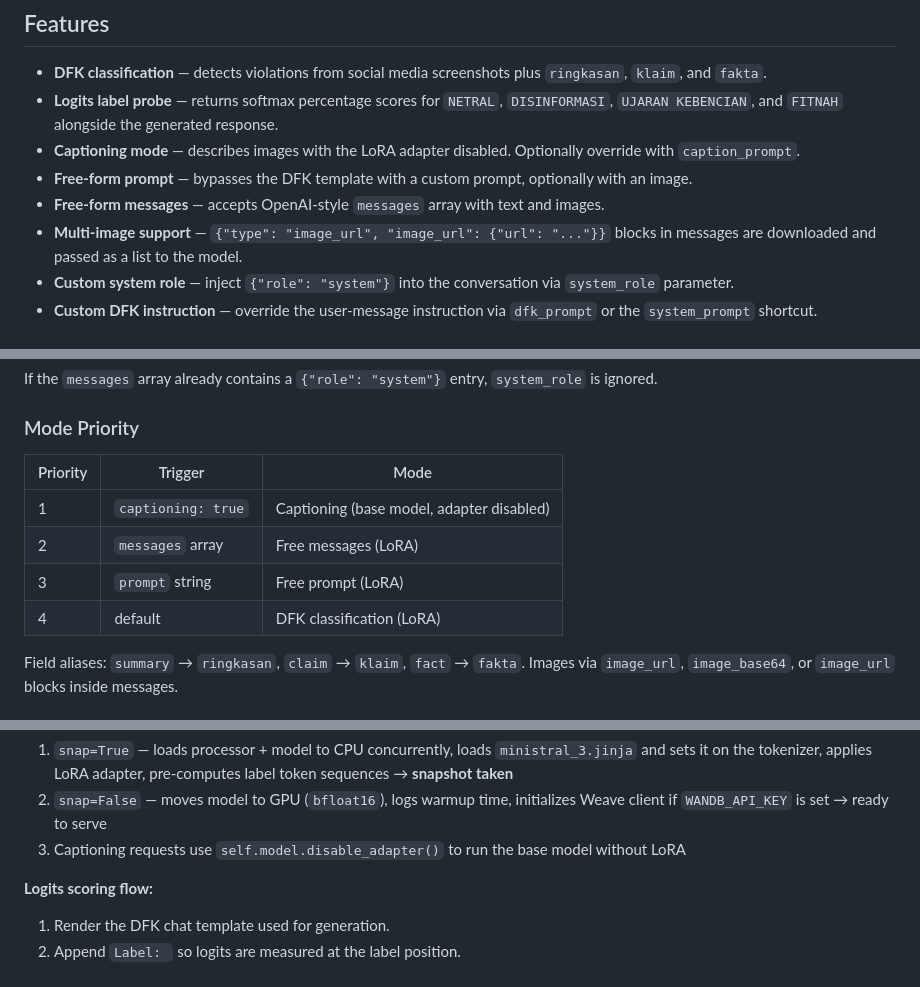
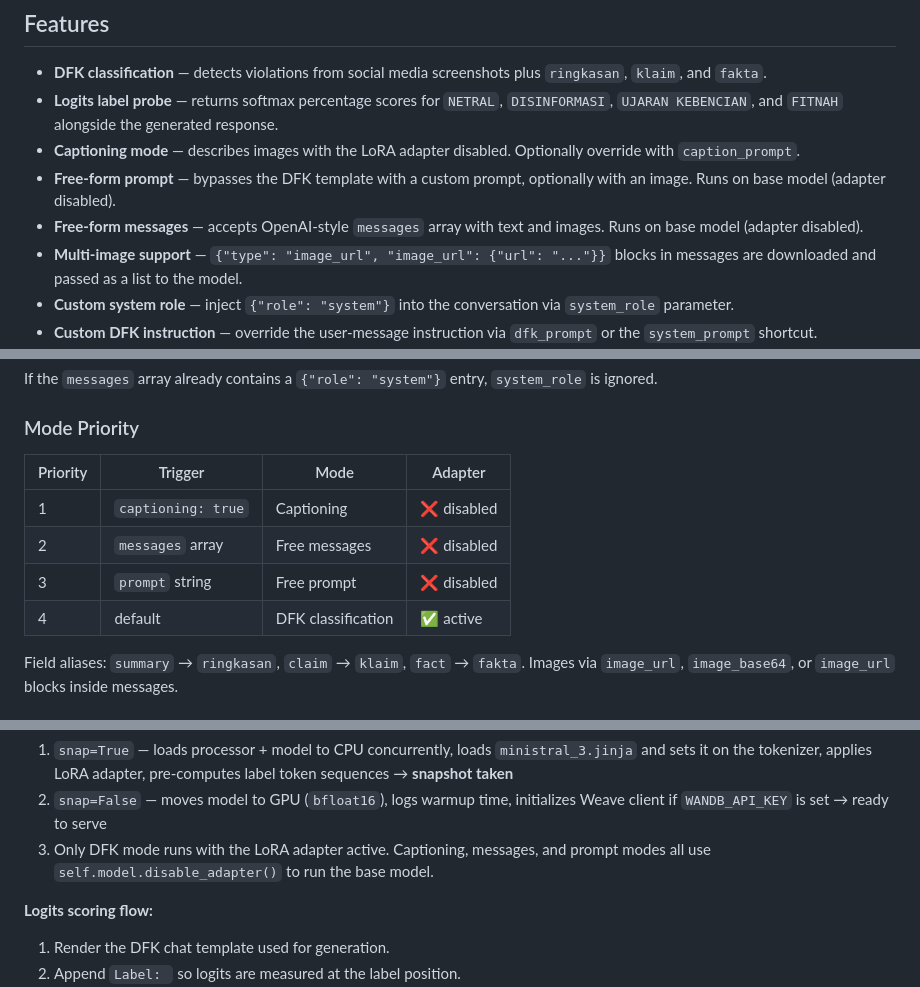
Before and after one commit to aitf-its-tim3-dfk/deployment-model, a Markdown page: Ministral-8B-CPT/README.md, 3 parts joined by grey strips. Drawn GitHub-style.

Commit message:
docs: update mode priority table to show adapter status per mode
Co-Authored-By: Claude Sonnet 4.6 <noreply@anthropic.com>

```diff
--- a/Ministral-8B-CPT/README.md
+++ b/Ministral-8B-CPT/README.md
@@ -22,8 +22,8 @@ Loads `adapter_config.json` at the repo root, reads `base_model_name_or_path`, a
 - **DFK classification** — detects violations from social media screenshots plus `ringkasan`, `klaim`, and `fakta`.
 - **Logits label probe** — returns softmax percentage scores for `NETRAL`, `DISINFORMASI`, `UJARAN KEBENCIAN`, and `FITNAH` alongside the generated response.
 - **Captioning mode** — describes images with the LoRA adapter disabled. Optionally override with `caption_prompt`.
-- **Free-form prompt** — bypasses the DFK template with a custom prompt, optionally with an image.
-- **Free-form messages** — accepts OpenAI-style `messages` array with text and images.
+- **Free-form prompt** — bypasses the DFK template with a custom prompt, optionally with an image. Runs on base model (adapter disabled).
+- **Free-form messages** — accepts OpenAI-style `messages` array with text and images. Runs on base model (adapter disabled).
 - **Multi-image support** — `{"type": "image_url", "image_url": {"url": "..."}}` blocks in messages are downloaded and passed as a list to the model.
 - **Custom system role** — inject `{"role": "system"}` into the conversation via `system_role` parameter.
 - **Custom DFK instruction** — override the user-message instruction via `dfk_prompt` or the `system_prompt` shortcut.
@@ -172,12 +172,12 @@ If the `messages` array already contains a `{"role": "system"}` entry, `system_r
 
 ### Mode Priority
 
-| Priority | Trigger | Mode |
-|----------|---------|------|
-| 1 | `captioning: true` | Captioning (base model, adapter disabled) |
-| 2 | `messages` array | Free messages (LoRA) |
-| 3 | `prompt` string | Free prompt (LoRA) |
-| 4 | default | DFK classification (LoRA) |
+| Priority | Trigger | Mode | Adapter |
+|----------|---------|------|---------|
+| 1 | `captioning: true` | Captioning | ❌ disabled |
+| 2 | `messages` array | Free messages | ❌ disabled |
+| 3 | `prompt` string | Free prompt | ❌ disabled |
+| 4 | default | DFK classification | ✅ active |
 
 Field aliases: `summary` → `ringkasan`, `claim` → `klaim`, `fact` → `fakta`. Images via `image_url`, `image_base64`, or `image_url` blocks inside messages.
 
@@ -213,7 +213,7 @@ Field aliases: `summary` → `ringkasan`, `claim` → `klaim`, `fact` → `fakta
 **Model loading flow:**
 1. `snap=True` — loads processor + model to CPU concurrently, loads `ministral_3.jinja` and sets it on the tokenizer, applies LoRA adapter, pre-computes label token sequences → **snapshot taken**
 2. `snap=False` — moves model to GPU (`bfloat16`), logs warmup time, initializes Weave client if `WANDB_API_KEY` is set → ready to serve
-3. Captioning requests use `self.model.disable_adapter()` to run the base model without LoRA
+3. Only DFK mode runs with the LoRA adapter active. Captioning, messages, and prompt modes all use `self.model.disable_adapter()` to run the base model.
 
 **Logits scoring flow:**
 1. Render the DFK chat template used for generation.
```
Also changed, not shown: Ministral-8B/README.md (+9 -9 lines).
